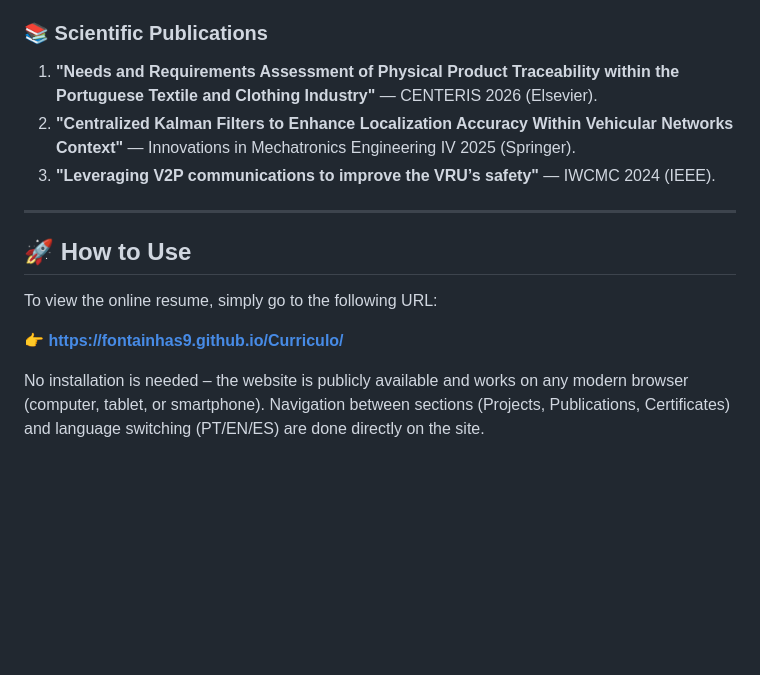
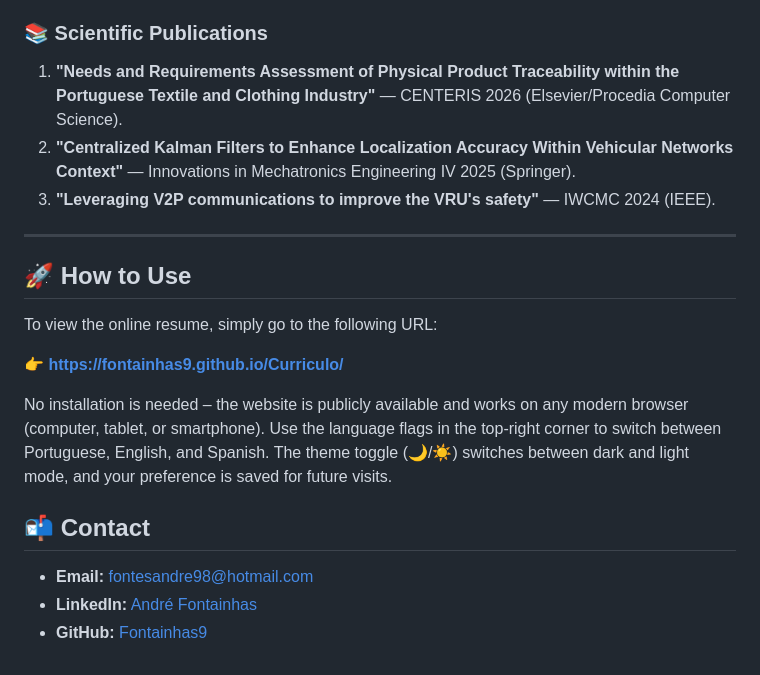
Before and after one commit to Fontainhas9/Curriculo, a Markdown page: README.md, the part around one of its changes. GitHub-like rendering; blank space fills up the shorter version.

```diff
--- a/README.md
+++ b/README.md
@@ -50,9 +61,9 @@ The website presents a summary of my profile:
 
 ### 📚 Scientific Publications
 
-1. **"Needs and Requirements Assessment of Physical Product Traceability within the Portuguese Textile and Clothing Industry"** — CENTERIS 2026 (Elsevier).
+1. **"Needs and Requirements Assessment of Physical Product Traceability within the Portuguese Textile and Clothing Industry"** — CENTERIS 2026 (Elsevier/Procedia Computer Science).
 2. **"Centralized Kalman Filters to Enhance Localization Accuracy Within Vehicular Networks Context"** — Innovations in Mechatronics Engineering IV 2025 (Springer).
-3. **"Leveraging V2P communications to improve the VRU’s safety"** — IWCMC 2024 (IEEE).
+3. **"Leveraging V2P communications to improve the VRU's safety"** — IWCMC 2024 (IEEE).
 
 ---
 
@@ -62,4 +73,10 @@ To view the online resume, simply go to the following URL:
 
 👉 **[https://fontainhas9.github.io/Curriculo/](https://fontainhas9.github.io/Curriculo/)**
 
-No installation is needed – the website is publicly available and works on any modern browser (computer, tablet, or smartphone). Navigation between sections (Projects, Publications, Certificates) and language switching (PT/EN/ES) are done directly on the site.
+No installation is needed – the website is publicly available and works on any modern browser (computer, tablet, or smartphone). Use the language flags in the top‑right corner to switch between Portuguese, English, and Spanish. The theme toggle (🌙/☀️) switches between dark and light mode, and your preference is saved for future visits.
+
+## 📬 Contact
+
+- **Email:** [fontesandre98@hotmail.com](mailto:fontesandre98@hotmail.com)
+- **LinkedIn:** [André Fontainhas](https://www.linkedin.com/in/andrefontainhas/)
+- **GitHub:** [Fontainhas9](https://github.com/Fontainhas9)
```
Also changed, not shown: other parts of README.md (+25 -14 lines).
